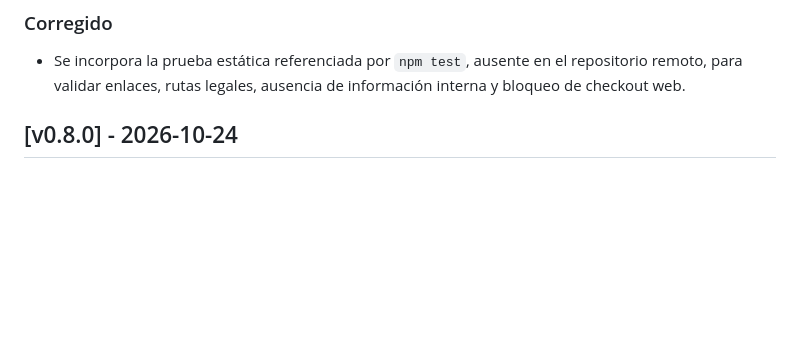
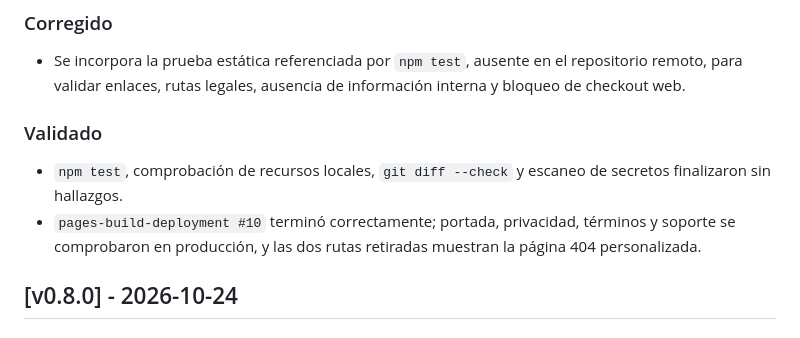
Before and after one commit to ICVPROJECTS/ICVPROJECTS.github.io, a Markdown page: CHANGELOG.md, the part around the change. Drawn GitHub-style; blank space fills up the shorter version.

```diff
--- a/CHANGELOG.md
+++ b/CHANGELOG.md
@@ -17,6 +17,11 @@
 ### Corregido
 
 - Se incorpora la prueba estática referenciada por `npm test`, ausente en el repositorio remoto, para validar enlaces, rutas legales, ausencia de información interna y bloqueo de checkout web.
+
+### Validado
+
+- `npm test`, comprobación de recursos locales, `git diff --check` y escaneo de secretos finalizaron sin hallazgos.
+- `pages-build-deployment #10` terminó correctamente; portada, privacidad, términos y soporte se comprobaron en producción, y las dos rutas retiradas muestran la página 404 personalizada.
 
 ## [v0.8.0] - 2026-10-24
 
```
Also changed, not shown: PROJECT.md (+1 -0 lines).
